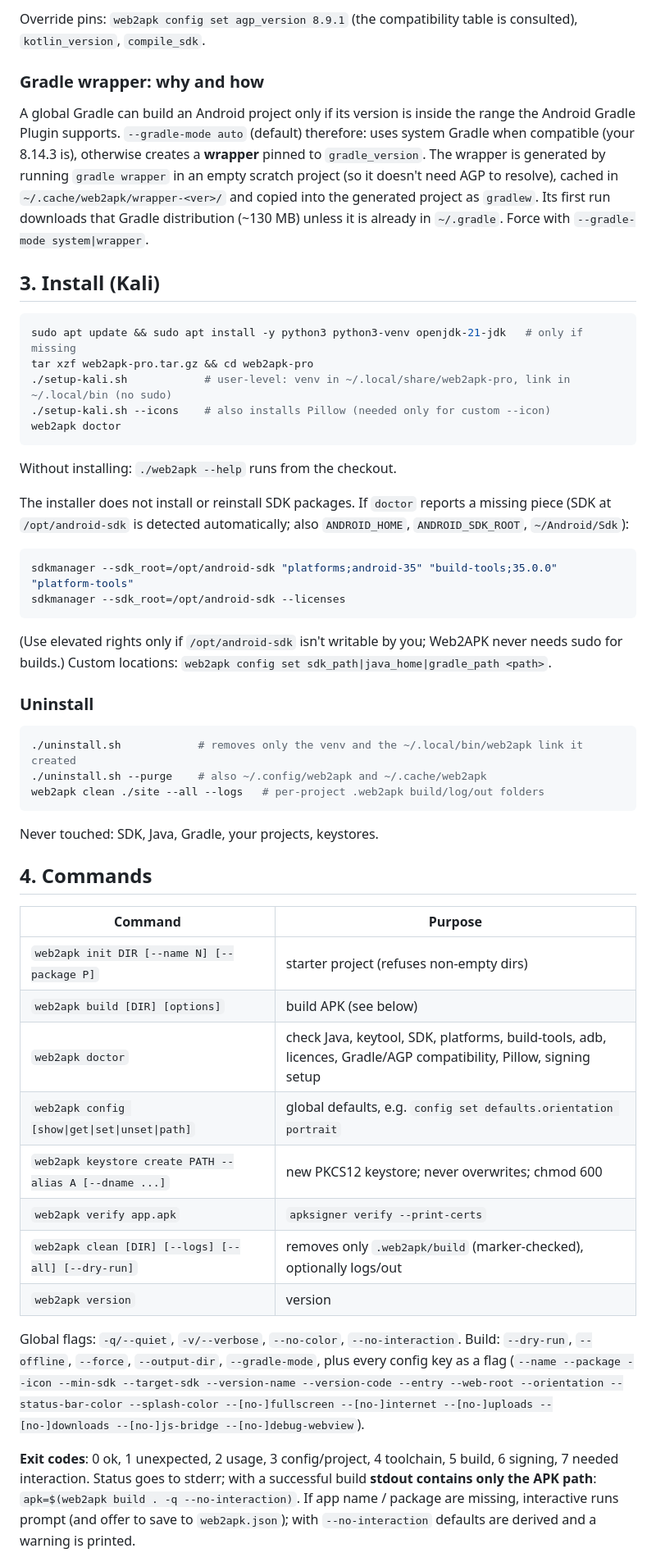
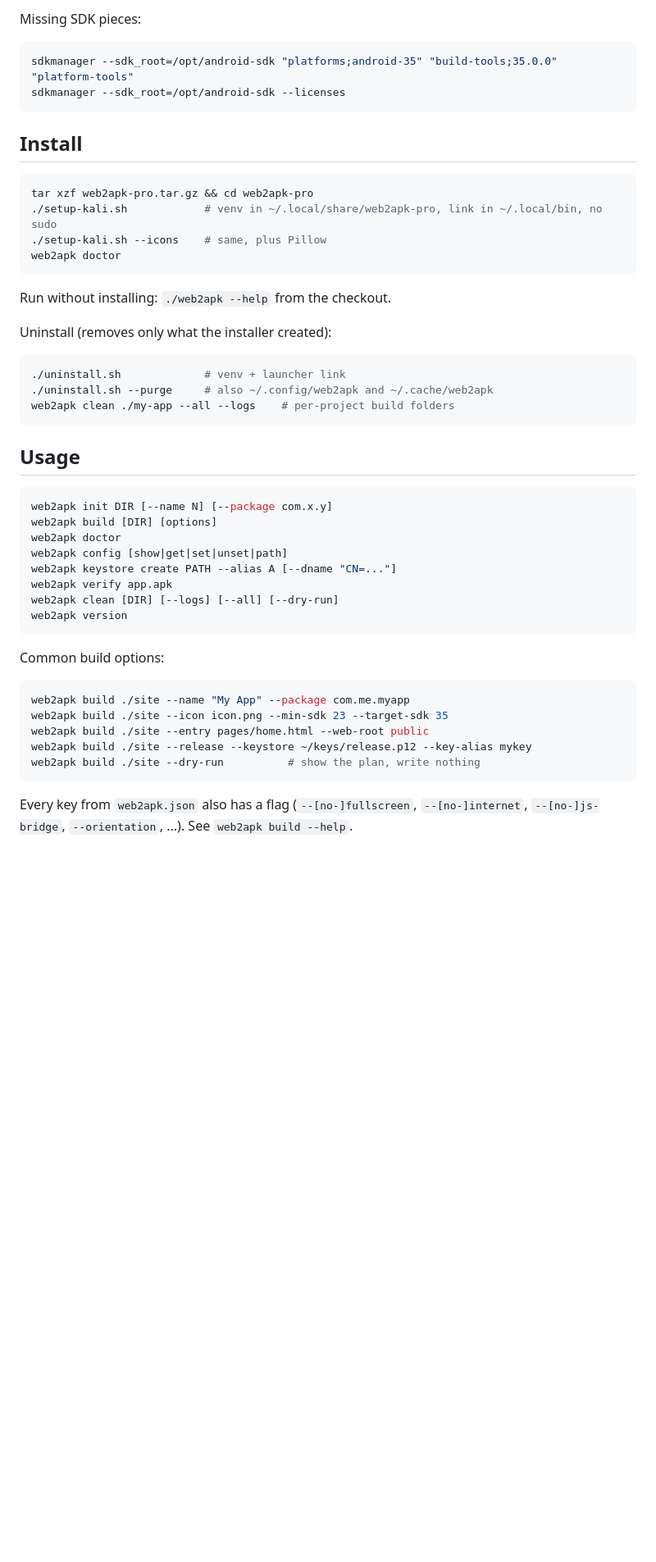
Before and after one commit to 0diNx1/web2apk-pro, a Markdown page: README.md, the part around one of its changes. Shown at 82% size. Drawn GitHub-style; blank space fills up the shorter version.

````diff
--- a/README.md
+++ b/README.md
@@ -56,60 +32,46 @@ Templates live inside the package (not a top-level `templates/`) so a pip instal
-Override pins: `web2apk config set agp_version 8.9.1` (the compatibility table is consulted), `kotlin_version`, `compile_sdk`.
-
-### Gradle wrapper: why and how
-A global Gradle can build an Android project only if its version is inside the range the Android Gradle Plugin supports.
-`--gradle-mode auto` (default) therefore: uses system Gradle when compatible (your 8.14.3 is), otherwise creates a
-**wrapper** pinned to `gradle_version`. The wrapper is generated by running `gradle wrapper` in an empty scratch project
-(so it doesn't need AGP to resolve), cached in `~/.cache/web2apk/wrapper-<ver>/` and copied into the generated project as
-`gradlew`. Its first run downloads that Gradle distribution (~130 MB) unless it is already in `~/.gradle`.
-Force with `--gradle-mode system|wrapper`.
-
-## 3. Install (Kali)
-
-```bash
-sudo apt update && sudo apt install -y python3 python3-venv openjdk-21-jdk   # only if missing
-tar xzf web2apk-pro.tar.gz && cd web2apk-pro
-./setup-kali.sh            # user-level: venv in ~/.local/share/web2apk-pro, link in ~/.local/bin (no sudo)
-./setup-kali.sh --icons    # also installs Pillow (needed only for custom --icon)
-web2apk doctor
-```
-Without installing: `./web2apk --help` runs from the checkout.
-
-The installer does not install or reinstall SDK packages. If `doctor` reports a missing piece (SDK at `/opt/android-sdk`
-is detected automatically; also `ANDROID_HOME`, `ANDROID_SDK_ROOT`, `~/Android/Sdk`):
+Missing SDK pieces:
 ```bash
 sdkmanager --sdk_root=/opt/android-sdk "platforms;android-35" "build-tools;35.0.0" "platform-tools"
 sdkmanager --sdk_root=/opt/android-sdk --licenses
 ```
-(Use elevated rights only if `/opt/android-sdk` isn't writable by you; Web2APK never needs sudo for builds.)
-Custom locations: `web2apk config set sdk_path|java_home|gradle_path <path>`.
 
-### Uninstall
+## Install
+
 ```bash
-./uninstall.sh            # removes only the venv and the ~/.local/bin/web2apk link it created
-./uninstall.sh --purge    # also ~/.config/web2apk and ~/.cache/web2apk
-web2apk clean ./site --all --logs   # per-project .web2apk build/log/out folders
+tar xzf web2apk-pro.tar.gz && cd web2apk-pro
+./setup-kali.sh            # venv in ~/.local/share/web2apk-pro, link in ~/.local/bin, no sudo
+./setup-kali.sh --icons    # same, plus Pillow
+web2apk doctor
 ```
-Never touched: SDK, Java, Gradle, your projects, keystores.
+Run without installing: `./web2apk --help` from the checkout.
 
-## 4. Commands
+Uninstall (removes only what the installer created):
+```bash
+./uninstall.sh             # venv + launcher link
+./uninstall.sh --purge     # also ~/.config/web2apk and ~/.cache/web2apk
+web2apk clean ./my-app --all --logs    # per-project build folders
+```
 
-| Command | Purpose |
-|---|---|
-| `web2apk init DIR [--name N] [--package P]` | starter project (refuses non-empty dirs) |
-| `web2apk build [DIR] [options]` | build APK (see below) |
-| `web2apk doctor` | check Java, keytool, SDK, platforms, build-tools, adb, licences, Gradle/AGP compatibility, Pillow, signing setup |
-| `web2apk config [show\|get\|set\|unset\|path]` | global defaults, e.g. `config set defaults.orientation portrait` |
-| `web2apk keystore create PATH --alias A [--dname ...]` | new PKCS12 keystore; never overwrites; chmod 600 |
-| `web2apk verify app.apk` | `apksigner verify --print-certs` |
-| `web2apk clean [DIR] [--logs] [--all] [--dry-run]` | removes only `.web2apk/build` (marker-checked), optionally logs/out |
-| `web2apk version` | version |
+## Usage
 
-Global flags: `-q/--quiet`, `-v/--verbose`, `--no-color`, `--no-interaction`. Build: `--dry-run`, `--offline`, `--force`,
-`--output-dir`, `--gradle-mode`, plus every config key as a flag (`--name --package --icon --min-sdk --target-sdk --version-name
---version-code --entry --web-root --orientation --status-bar-color --splash-color --[no-]fullscreen --[no-]internet
---[no-]uploads --[no-]downloads --[no-]js-bridge --[no-]debug-webview`).
+```bash
+web2apk init DIR [--name N] [--package com.x.y]
+web2apk build [DIR] [options]
+web2apk doctor
+web2apk config [show|get|set|unset|path]
+web2apk keystore create PATH --alias A [--dname "CN=..."]
+web2apk verify app.apk
+web2apk clean [DIR] [--logs] [--all] [--dry-run]
+web2apk version
+```
 
-**Exit codes**: 0 ok, 1 unexpected, 2 usage, 3 config/project, 4 toolchain, 5 build, 6 signing, 7 needed interaction.
-Status goes to stderr; with a successful build **stdout contains only the APK path**: `apk=$(web2apk build . -q --no-interaction)`.
-If app name / package are missing, interactive runs prompt (and offer to save to `web2apk.json`); with `--no-interaction` defaults are derived and a warning is printed.
+Common build options:
+```bash
+web2apk build ./site --name "My App" --package com.me.myapp
+web2apk build ./site --icon icon.png --min-sdk 23 --target-sdk 35
+web2apk build ./site --entry pages/home.html --web-root public
+web2apk build ./site --release --keystore ~/keys/release.p12 --key-alias mykey
+web2apk build ./site --dry-run          # show the plan, write nothing
+```
+Every key from `web2apk.json` also has a flag (`--[no-]fullscreen`, `--[no-]internet`, `--[no-]js-bridge`, `--orientation`, ...). See `web2apk build --help`.
 
````
Also changed, not shown: other parts of README.md (+155 -103 lines).
